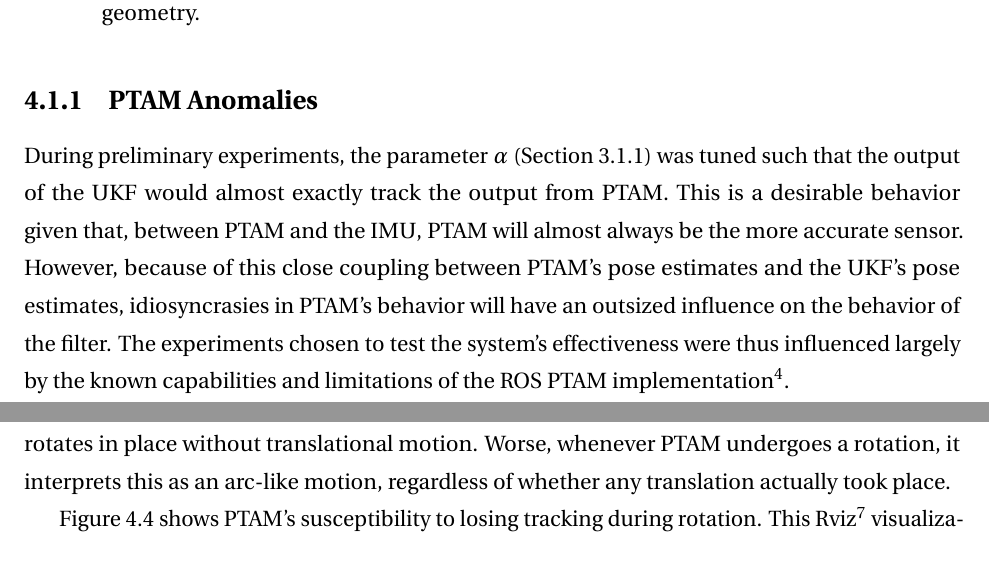
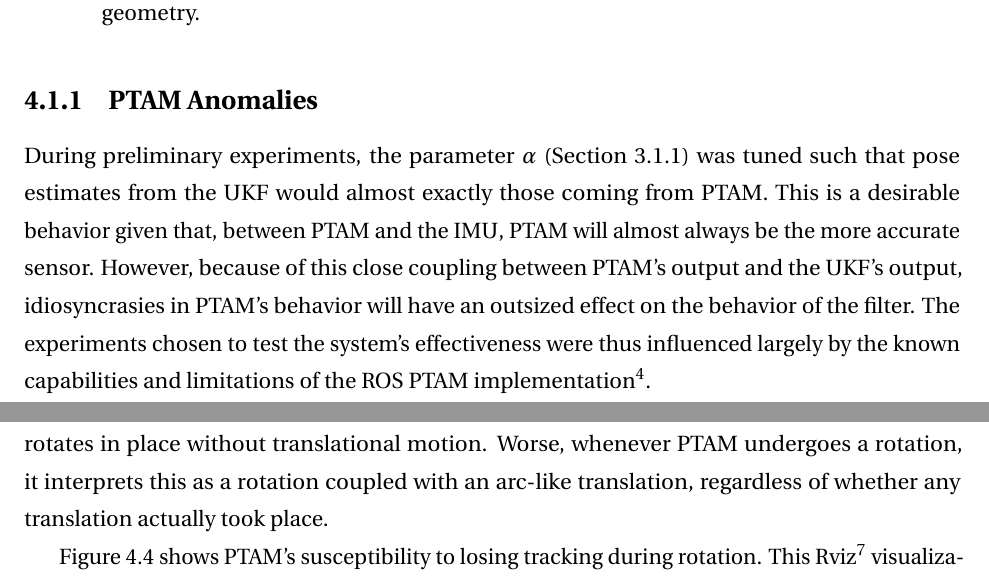
Before and after one commit to josheddy/ms_thesis, a LaTeX thesis (main.tex, which reads Exp_Design.tex): two parts of pages 38 and 39 of 89, joined at a grey line, cut so that both start at the same text. Compiled offline with pdfLaTeX.

Commit message:
touch up

```diff
--- a/Exp_Design.tex
+++ b/Exp_Design.tex
@@ -29,9 +29,9 @@
 
 \subsection{PTAM Anomalies}
 
-During preliminary experiments, the parameter $\alpha$ (Section~\ref{sec:Prediction_Step}) was tuned such that the output of the UKF would almost exactly track the output from PTAM. This is a desirable behavior given that, between PTAM and the IMU, PTAM will almost always be the more accurate sensor. However, because of this close coupling between PTAM's pose estimates and the UKF's pose estimates, idiosyncrasies in PTAM's behavior will have an outsized influence on the behavior of the filter. The experiments chosen to test the system's effectiveness were thus influenced largely by the known capabilities and limitations of the ROS PTAM implementation\footnote{From here on, ``PTAM'' refers to the particular ROS implementation of PTAM used in the experiments, not to the algorithm in general.}.
+During preliminary experiments, the parameter $\alpha$ (Section~\ref{sec:Prediction_Step}) was tuned such that pose estimates from the UKF would almost exactly those coming from PTAM. This is a desirable behavior given that, between PTAM and the IMU, PTAM will almost always be the more accurate sensor. However, because of this close coupling between PTAM's output and the UKF's output, idiosyncrasies in PTAM's behavior will have an outsized effect on the behavior of the filter. The experiments chosen to test the system's effectiveness were thus influenced largely by the known capabilities and limitations of the ROS PTAM implementation\footnote{From here on, ``PTAM'' refers to the particular ROS implementation of PTAM used in the experiments, not to the algorithm in general.}.
 
-Previous experiments\footnote{Performed both by the author and by various other parties at NASA Langley, where the experiments described here took place.} have shown PTAM to lose tracking\footnote{``Tracking'' here refers to current pose knowledge.} frequently during large rotations. PTAM is particularly susceptible to losing tracking during \textit{pure} rotations, in which the camera rotates in place without translational motion. Worse, whenever PTAM undergoes a rotation, it interprets this as an arc-like motion, regardless of whether any translation actually took place.
+Previous experiments\footnote{Performed both by the author and by various other parties at NASA Langley, where the experiments described here took place.} have shown PTAM to lose tracking\footnote{``Tracking'' here refers to current pose knowledge.} frequently during large rotations. PTAM is particularly susceptible to losing tracking during \textit{pure} rotations, in which the camera rotates in place without translational motion. Worse, whenever PTAM undergoes a rotation, it interprets this as a rotation coupled with an arc-like translation, regardless of whether any translation actually took place.
 
 Figure~\ref{fig:rot_bug_rviz} shows PTAM's susceptibility to losing tracking during rotation. This Rviz\footnote{A ROS visualization utility. \url{http://wiki.ros.org/rviz}} visualization was produced by moving the cart in a square trajectory and turning the cart by 90 degrees at each corner. In the figure, the vehicle's trajectory is traced out by a series of orange arrows representing the vehicle's $x$-axis. The vehicle started at the origin (Point~1), then moved forward (in the $+y$ direction) in a straight line to Point~2. At Point~2, the cart was rotated counterclockwise in place by 90 degrees, producing the arc between Points~2 and 3. At this point, the cart was pointed in the $-x$ direction. As the figure shows, this arc extends \textit{opposite} the camera's true direction of travel. After rotating 90 degrees, the vehicle moved in a straight line in the $-x$ direction (Point~3 to Point~4), then rotated again by 90 degrees such that the cart was pointed in the $-y$ direction (Point~4 to 5). Again, the arc goes backward from the actual direction of travel, but this time its length is much greater. This was caused by rotating the vehicle at a higher speed than during the first turn, meaning that this rotation defect is velocity-dependent. From Point~5, the vehicle moves in the $-y$ direction to Point~6, rotates 90 degrees counterclockwise (Point~6 to 7), and then moves in a straight line back to a point near the origin (Point~8).
 
--- a/main.tex
+++ b/main.tex
@@ -43,7 +43,7 @@
 
 \hypersetup{
     pdffitwindow=false,     % window fit to page when opened
-    pdfstartview={FitH},    % fits the width of the page to the window
+    pdfstartview={XYZ null null 0.8},
     pdftitle={Joshua Eddy MS Thesis},    % title
     pdfauthor={Joshua Eddy},     % author
     pdfnewwindow=true,      % links in new PDF window
```
Also changed, not shown: 4 other files.
